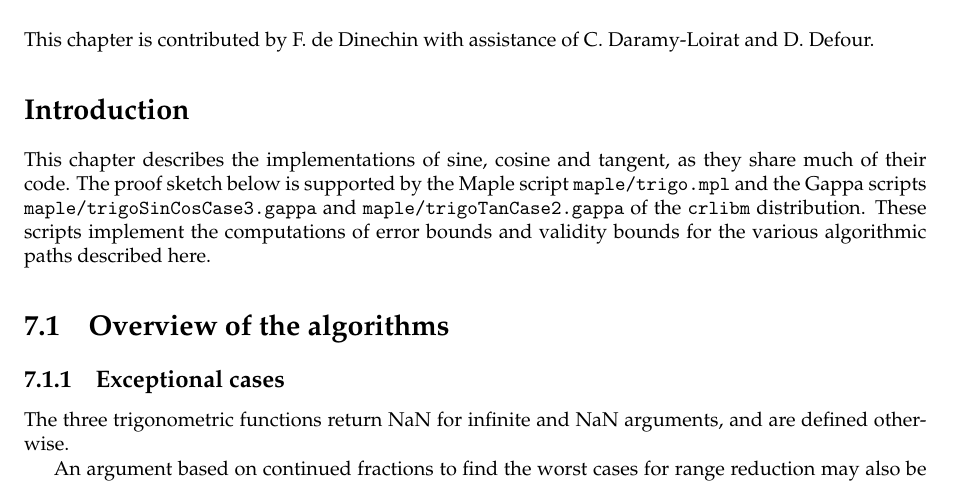
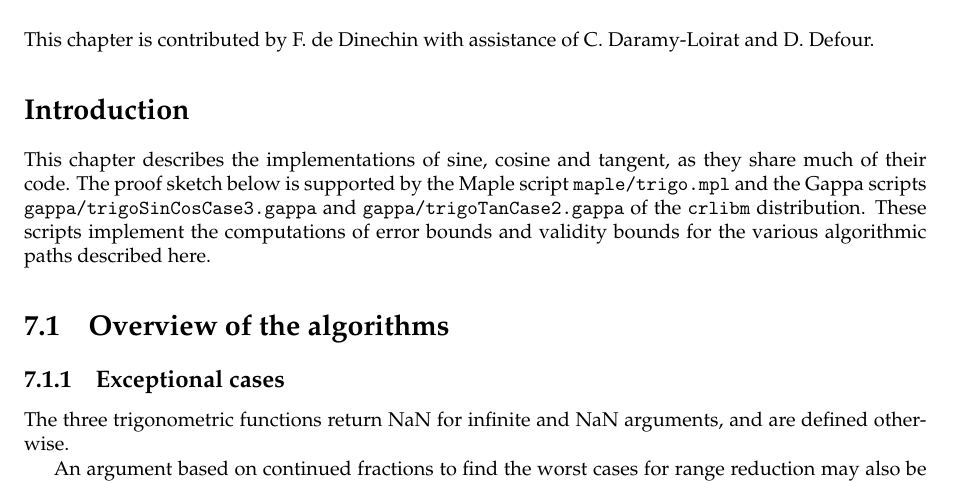
Before and after one commit to taschini/crlibm, a LaTeX thesis (docs/latex/crlibm.tex, which reads docs/latex/6_trigo.tex): part of page 91 of 134, cut so that both start at the same text. Compiled offline with pdfLaTeX; a LaTeX package or settings file that is missing is left out.

Commit message:
Minor updates in filename outputs

```diff
--- a/docs/latex/6_trigo.tex
+++ b/docs/latex/6_trigo.tex
@@ -5,8 +5,8 @@ Daramy-Loirat and D. Defour.
 This chapter describes the implementations of sine, cosine and
 tangent, as they share much of their code. The proof sketch below is
 supported by the Maple script \texttt{maple/trigo.mpl} and the Gappa
-scripts \texttt{maple/trigoSinCosCase3.gappa} and
-\texttt{maple/trigoTanCase2.gappa} of the \crlibm\ distribution. These scripts
+scripts \texttt{gappa/trigoSinCosCase3.gappa} and
+\texttt{gappa/trigoTanCase2.gappa} of the \crlibm\ distribution. These scripts
 implement the computations of error bounds and validity bounds for the
 various algorithmic paths described here.
 
```
Also changed, not shown: 1 other file.
